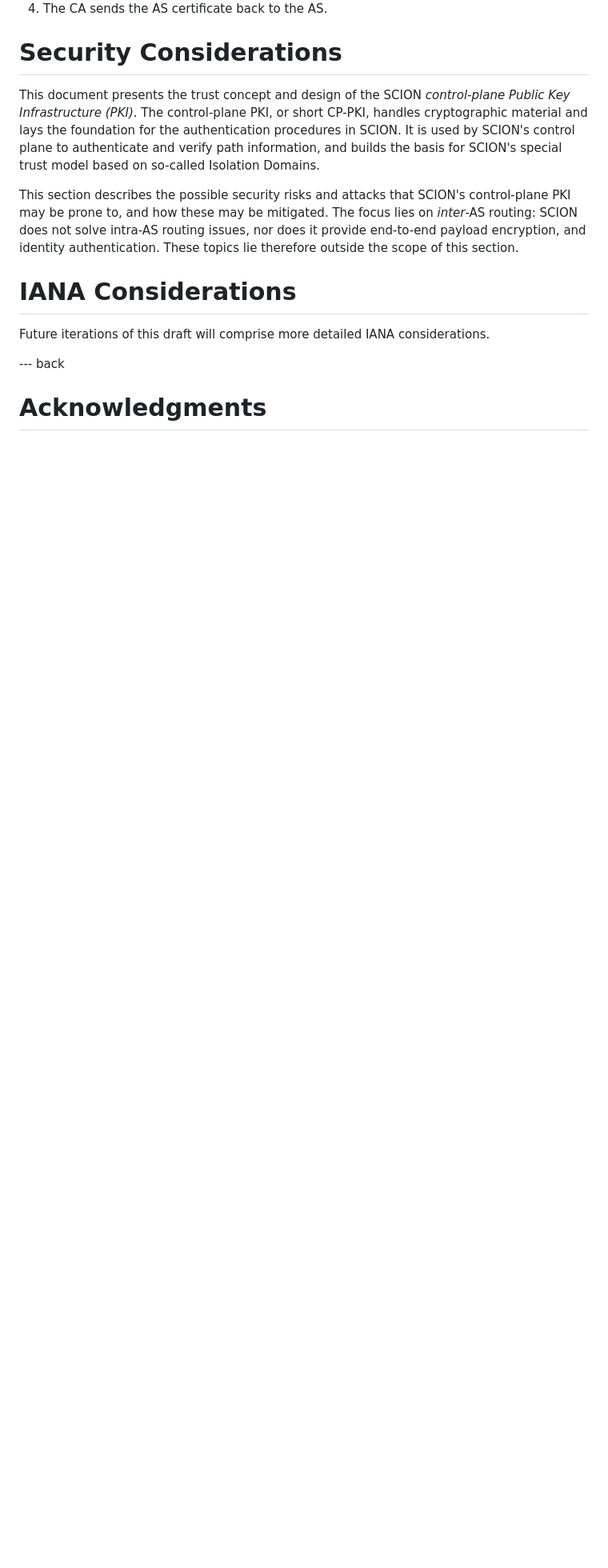
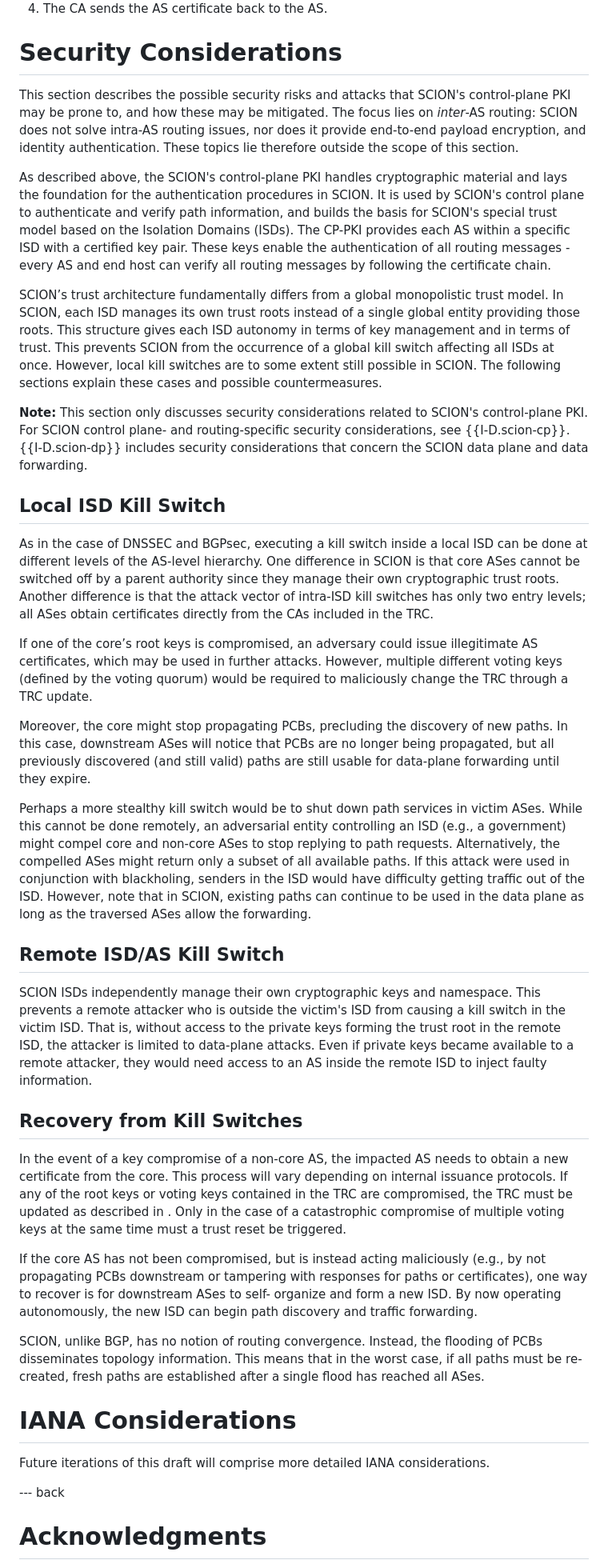
Before and after one commit to scionassociation/scion-cppki_I-D, a Markdown page: draft-dekater-scion-pki.md, the part around one of its changes. Shown at 80% size. GitHub-like rendering; blank space fills up the shorter version.

Commit message:
Update Sec Considerations - II

```diff
--- a/draft-dekater-scion-pki.md
+++ b/draft-dekater-scion-pki.md
@@ -1303,9 +1335,38 @@ The steps required to create a new AS certificate are the following:
 
 # Security Considerations
 
-This document presents the trust concept and design of the SCION *control-plane Public Key Infrastructure (PKI)*. The control-plane PKI, or short CP-PKI, handles cryptographic material and lays the foundation for the authentication procedures in SCION. It is used by SCION's control plane to authenticate and verify path information, and builds the basis for SCION's special trust model based on so-called Isolation Domains.
-
 This section describes the possible security risks and attacks that SCION's control-plane PKI may be prone to, and how these may be mitigated. The focus lies on *inter*-AS routing: SCION does not solve intra-AS routing issues, nor does it provide end-to-end payload encryption, and identity authentication. These topics lie therefore outside the scope of this section.
+
+As described above, the SCION's control-plane PKI handles cryptographic material and lays the foundation for the authentication procedures in SCION. It is used by SCION's control plane to authenticate and verify path information, and builds the basis for SCION's special trust model based on the Isolation Domains (ISDs). The CP-PKI provides each AS within a specific ISD with a certified key pair. These keys enable the authentication of all routing messages - every AS and end host can verify all routing messages by following the certificate chain.
+
+SCION’s trust architecture fundamentally differs from a global monopolistic trust model. In SCION, each ISD manages its own trust roots instead of a single global entity providing those roots. This structure gives each ISD autonomy in terms of key management and in terms of trust. This prevents SCION from the occurrence of a global kill switch affecting all ISDs at once. However, local kill switches are to some extent still possible in SCION. The following sections explain these cases and possible countermeasures.
+
+**Note:** This section only discusses security considerations related to SCION's control-plane PKI. For SCION control plane- and routing-specific security considerations, see {{I-D.scion-cp}}. {{I-D.scion-dp}} includes security considerations that concern the SCION data plane and data forwarding.
+
+
+## Local ISD Kill Switch
+
+As in the case of DNSSEC and BGPsec, executing a kill switch inside a local ISD can be done at different levels of the AS-level hierarchy. One difference in SCION is that core ASes cannot be switched off by a parent authority since they manage their own cryptographic trust roots. Another difference is that the attack vector of intra-ISD kill switches has only two entry levels; all ASes obtain certificates directly from the CAs included in the TRC.
+
+If one of the core’s root keys is compromised, an adversary could issue illegitimate AS certificates, which may be used in further attacks. However, multiple different voting keys (defined by the voting quorum) would be required to maliciously change the TRC through a TRC update.
+
+Moreover, the core might stop propagating PCBs, precluding the discovery of new paths. In this case, downstream ASes will notice that PCBs are no longer being propagated, but all previously discovered (and still valid) paths are still usable for data-plane forwarding until they expire.
+
+Perhaps a more stealthy kill switch would be to shut down path services in victim ASes. While this cannot be done remotely, an adversarial entity controlling an ISD (e.g., a government) might compel core and non-core ASes to stop replying to path requests. Alternatively, the compelled ASes might return only a subset of all available paths. If this attack were used in conjunction with blackholing, senders in the ISD would have difficulty getting traffic out of the ISD. However, note that in SCION, existing paths can continue to be used in the data plane as long as the traversed ASes allow the forwarding.
+
+
+## Remote ISD/AS Kill Switch
+
+SCION ISDs independently manage their own cryptographic keys and namespace. This prevents a remote attacker who is outside the victim's ISD from causing a kill switch in the victim ISD. That is, without access to the private keys forming the trust root in the remote ISD, the attacker is limited to data-plane attacks. Even if private keys became available to a remote attacker, they would need access to an AS inside the remote ISD to inject faulty information.
+
+
+## Recovery from Kill Switches
+
+In the event of a key compromise of a non-core AS, the impacted AS needs to obtain a new certificate from the core. This process will vary depending on internal issuance protocols. If any of the root keys or voting keys contained in the TRC are compromised, the TRC must be updated as described in [](#update). Only in the case of a catastrophic compromise of multiple voting keys at the same time must a trust reset be triggered.
+
+If the core AS has not been compromised, but is instead acting maliciously (e.g., by not propagating PCBs downstream or tampering with responses for paths or certificates), one way to recover is for downstream ASes to self- organize and form a new ISD. By now operating autonomously, the new ISD can begin path discovery and traffic forwarding.
+
+SCION, unlike BGP, has no notion of routing convergence. Instead, the flooding of PCBs disseminates topology information. This means that in the worst case, if all paths must be re-created, fresh paths are established after a single flood has reached all ASes.
 
 
 # IANA Considerations
```
Also changed, not shown: other parts of draft-dekater-scion-pki.md (+32 -0 lines).
